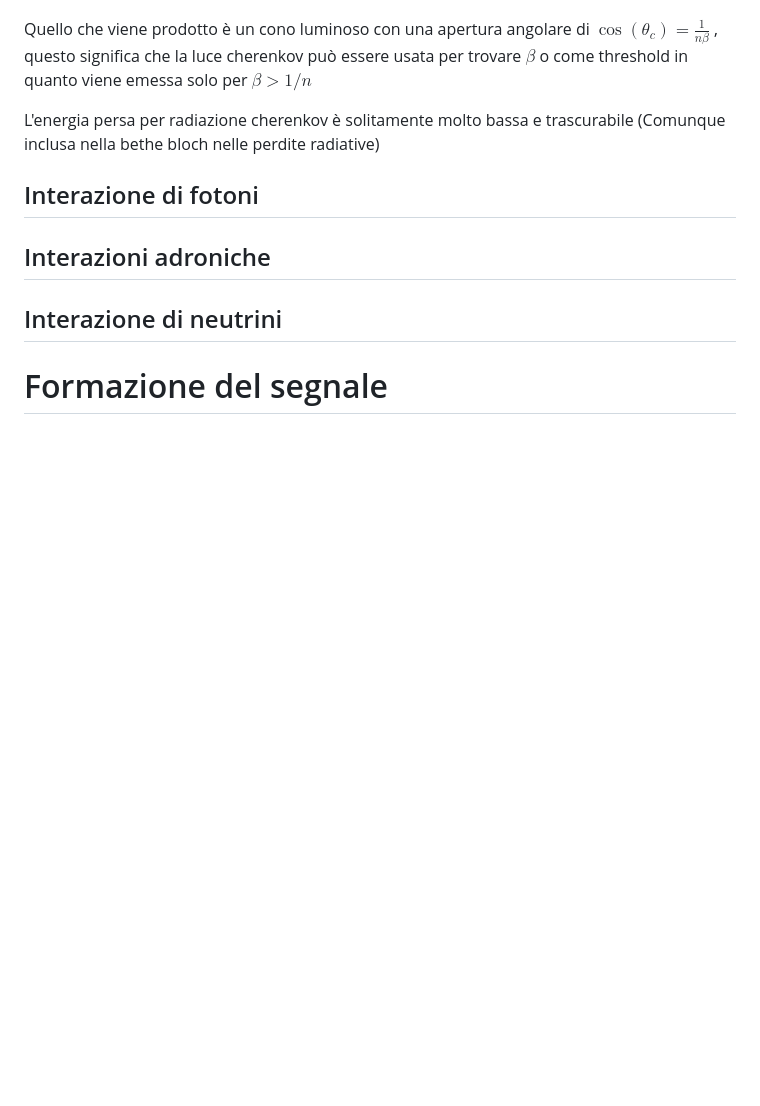
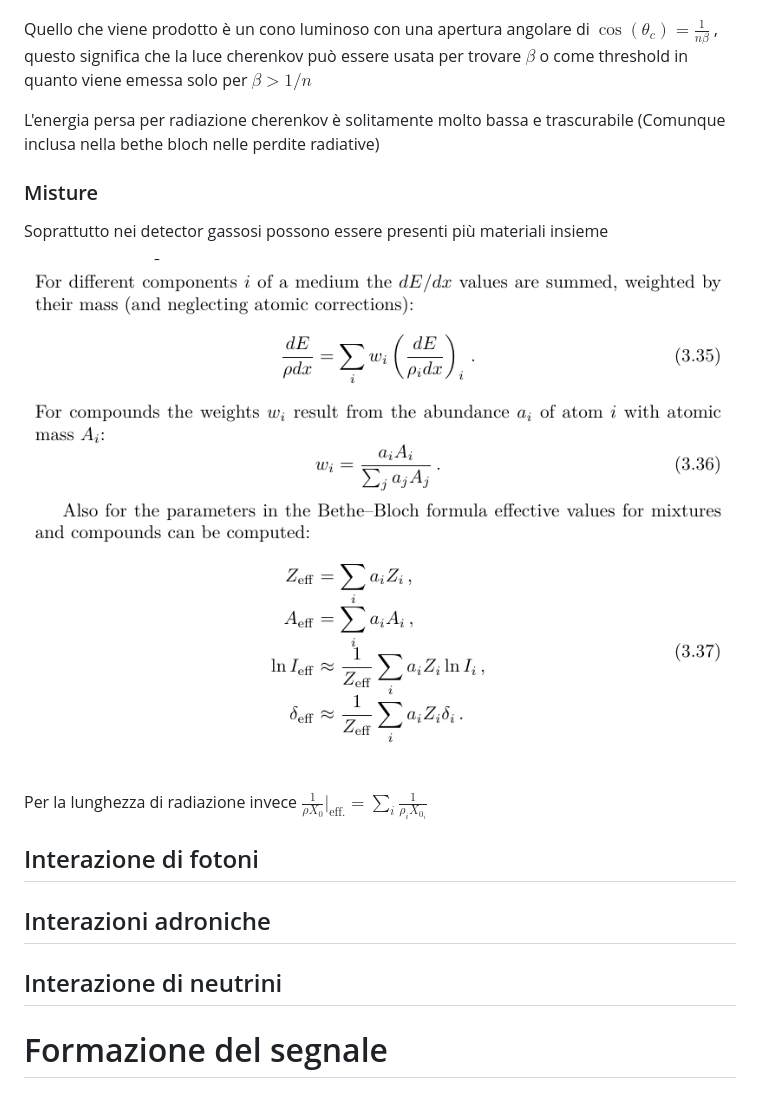
Before and after one commit to pviscone/HEP-Detectors, a Markdown page: Notes.md, the part around the change. Drawn GitHub-style; pictures changed too: Notes.assets/image-20220217042603821.png (added); blank space fills up the shorter version.

Commit message:
Added mixtures

```diff
--- a/Notes.md
+++ b/Notes.md
@@ -302,6 +302,14 @@ Quello che viene prodotto è un cono luminoso con una apertura angolare di $\cos
 
 L'energia persa per radiazione cherenkov è solitamente molto bassa e trascurabile (Comunque inclusa nella bethe bloch nelle perdite radiative)
 
+### Misture
+
+Soprattutto nei detector gassosi possono essere presenti più materiali insieme
+
+![image-20220217042603821](Notes.assets/image-20220217042603821.png)
+
+Per la lunghezza di radiazione invece $\frac{1}{\rho X_0}|_{\text{eff.}}=\sum_i \frac{1}{\rho_i X_{0_i}}$
+
 ## Interazione di fotoni
 
 ## Interazioni adroniche
```
